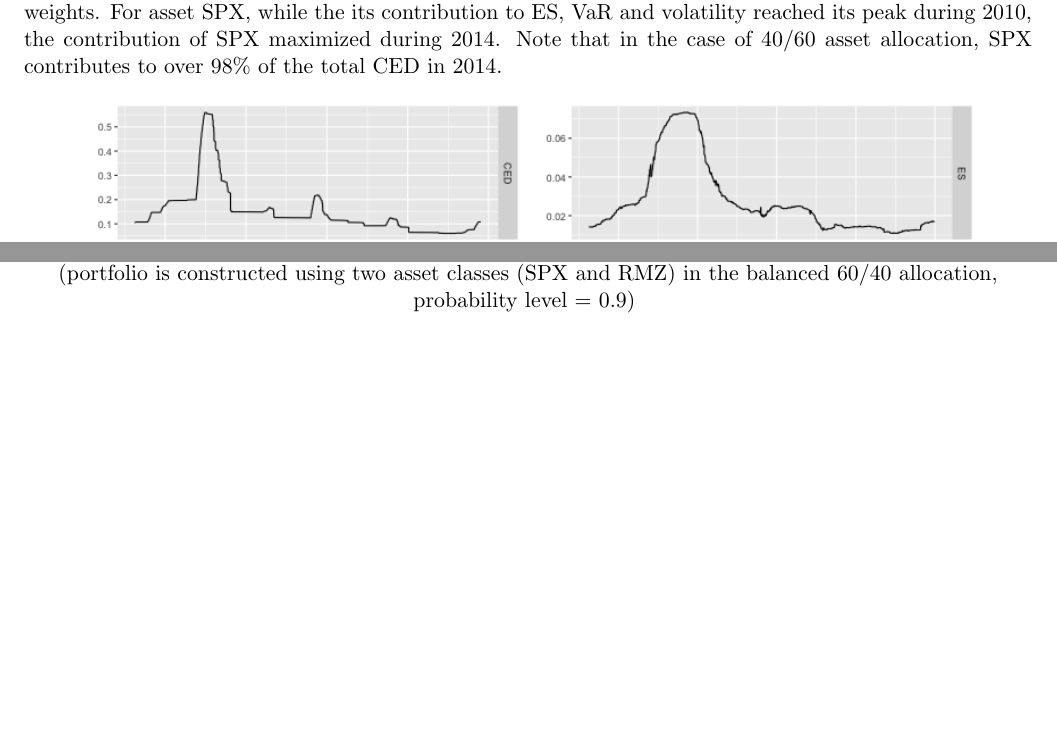
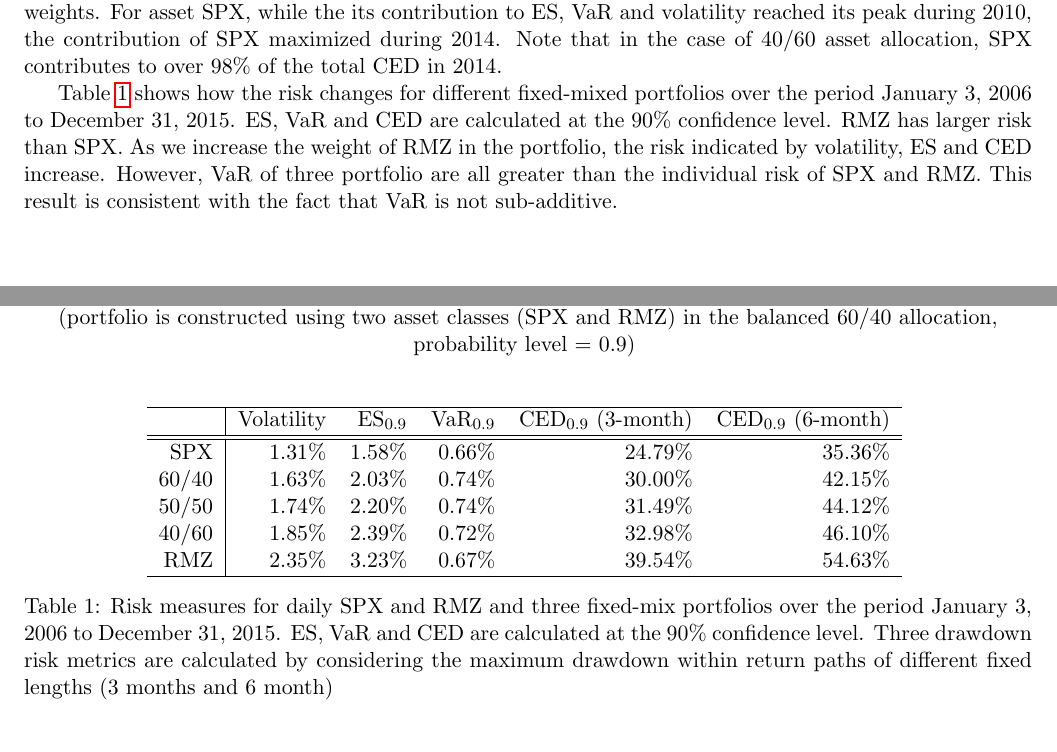
Before and after one commit to boyinggong/drawdown_project, a LaTeX document (Analysis/report_risk_contribution/risk_contribution.tex): two parts of pages 2 and 4 of 4 before the commit and two parts of pages 2 and 5 of 5 after it, joined at a grey line, cut so that both start at the same text. Compiled offline with pdfLaTeX.

Commit message:
update risk contributions tables

```diff
--- a/Analysis/report_risk_contribution/risk_contribution.tex
+++ b/Analysis/report_risk_contribution/risk_contribution.tex
@@ -30,6 +30,8 @@
 
 In this section, we present the empirical analysis of portfolio risk using two asset class, SPX (S\&P 500 Index) and RMZ (MSCI US REIT Index) in 60/40, 50/50, 40/60 allocation separately. For each portfolio, we calculate the risk contributins of each asset component for CED, ES, VaR and volatility. The four measures indicate similar risk of portfolios over time, but large differences when it comes to risk contributions. The variation of risk contributions for ES, VaR and volatility resemble each other under fixed asset allocation weights. For asset SPX, while the its contribution to ES, VaR and volatility reached its peak during 2010, the contribution of SPX maximized during 2014. Note that in the case of 40/60 asset allocation, SPX contributes to over 98\% of the total CED in 2014.
 
+Table \ref{table:portfolio_risk} shows how the risk changes for different fixed-mixed portfolios over the period January 3, 2006 to December 31, 2015. ES, VaR and CED are calculated at the 90\% confidence level. RMZ has larger risk than SPX. As we increase the weight of RMZ in the portfolio, the risk indicated by volatility, ES and CED increase. However, VaR of three portfolio are all greater than the individual risk of SPX and RMZ. This result is consistent with the fact that VaR is not sub-additive.
+
 \begin{figure}[H]
 \centering
 \includegraphics[width = 0.9\textwidth]{../figures/risk_contribution/SPX_RMZ_46}
@@ -54,30 +56,22 @@ In this section, we present the empirical analysis of portfolio risk using two a
 \label{fig:risk_contribution_SPX_RMZ_64}
 \end{figure}
 
-% \begin{figure}[H]
-% \centering
-% \includegraphics[width = 0.8\textwidth]{../figures/simulation/T_dist_MA2_risk_measures}
-% \caption{MA(1): Relationship between serial correlation $\rho_1$ and risk measures}
-% (Simulation path length: 63, $\epsilon_t \sim 0.01T(df = 4)$)
-% \label{fig:T_dist_MA2_risk_measures}
-% \end{figure}
-
-% \begin{table}[H]
-% \centering
-% \begin{tabular}{|r |r r r r|}
-% \hline
-% & Mean & Sd & Skewness & Kurtosis \\
-% \hline
-% $\alpha = 0.05 $ & 0.0 & 0.029 & -0.003 & 0.088\\
-% $\alpha = 0.08 $ & 0.0 & 0.013 & 0.001 & -0.033\\
-% $\alpha = 0.11 $ & 0.0 & 0.011 & -0.000 & -0.001\\
-% $\alpha = 0.14 $ & 0.0 & 0.011& -0.004 &  0.006\\
-% $\alpha = 0.17 $ & 0.0 & 0.013 & -0.014 & -0.004\\
-% $\alpha = 0.20 $ & 0.0 & 0.029 & 0.005 & 0.054\\
-% \hline
-% \end{tabular}
-% \caption{Statistics of simulated return distribution of AR(1)+ GARCH(1,1)}
-% \label{table:dist_garch_ar1_return}
-% \end{table}
+\begin{table}[H]
+\centering
+\begin{tabular}{r |r r r r r}
+\hline
+& Volatility & $\textrm{ES}_{0.9}$ & $\textrm{VaR}_{0.9}$ & $\textrm{CED}_{0.9}$ (3-month) & $\textrm{CED}_{0.9}$ (6-month) \\
+\hline
+\hline
+SPX   & 1.31\% & 1.58\% & 0.66\% & 24.79\% & 35.36\%\\
+60/40 & 1.63\% & 2.03\% & 0.74\% & 30.00\% & 42.15\%\\
+50/50 & 1.74\% & 2.20\% & 0.74\% & 31.49\% & 44.12\%\\
+40/60 & 1.85\% & 2.39\% & 0.72\% & 32.98\% & 46.10\%\\
+RMZ   & 2.35\% & 3.23\% & 0.67\% & 39.54\% & 54.63\%\\
+\hline
+\end{tabular}
+\caption{Risk measures for daily SPX and RMZ and three fixed-mix portfolios over the period January 3, 2006 to December 31, 2015. ES, VaR and CED are calculated at the 90\% confidence level. Three drawdown risk metrics are calculated by considering the maximum drawdown within return paths of different fixed lengths (3 months and 6 month)}
+\label{table:portfolio_risk}
+\end{table}
 
 \end{document}
```
Also changed, not shown: Analysis/code/risk_concentration.R (+12 -3 lines), Analysis/report_risk_contribution/risk_contribution.pdf.
